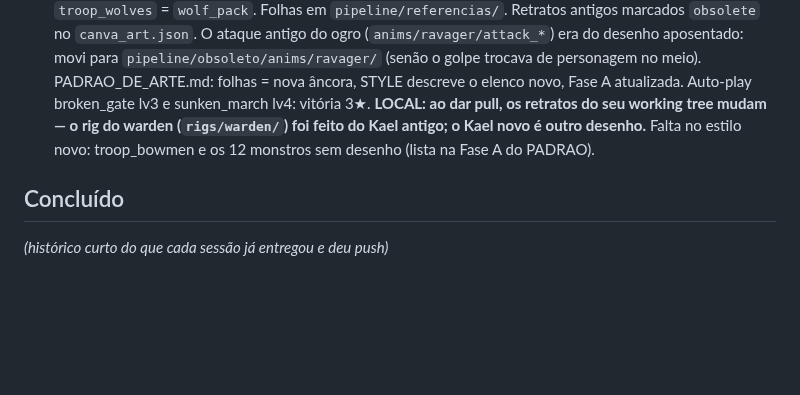
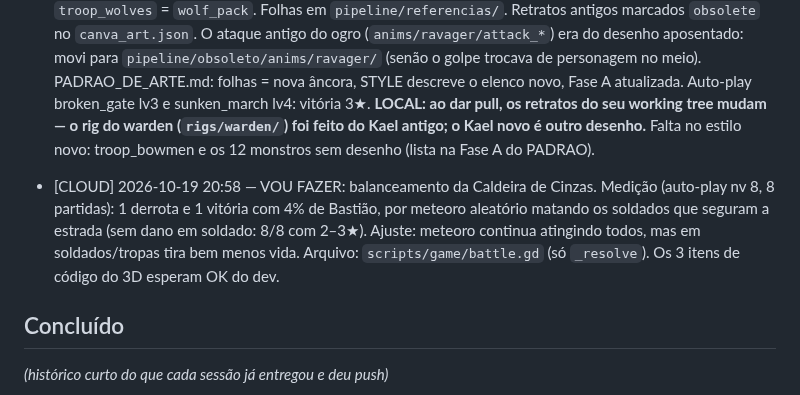
Before and after one commit to o4rauto/Kingsho-confidence, a Markdown page: COORDENACAO.md, the part around the change. Drawn GitHub-style; blank space fills up the shorter version.

Commit message:
Diário: CLOUD anuncia ajuste das erupções da Caldeira
Co-Authored-By: Claude Opus 5.5 <noreply@anthropic.com>
Claude-Session: https://claude.ai/code/session_01Y586q1qcPzESHGxDz9FgNn

```diff
--- a/COORDENACAO.md
+++ b/COORDENACAO.md
@@ -147,6 +147,12 @@ seções à mão (mantenha as duas), e push de novo.
   Kael antigo; o Kael novo é outro desenho.** Falta no estilo novo: troop_bowmen e os 12
   monstros sem desenho (lista na Fase A do PADRAO).
 
+- [CLOUD] 2026-10-19 20:58 — VOU FAZER: balanceamento da Caldeira de Cinzas. Medição (auto-play
+  nv 8, 8 partidas): 1 derrota e 1 vitória com 4% de Bastião, por meteoro aleatório matando os
+  soldados que seguram a estrada (sem dano em soldado: 8/8 com 2–3★). Ajuste: meteoro continua
+  atingindo todos, mas em soldados/tropas tira bem menos vida. Arquivo: `scripts/game/battle.gd`
+  (só `_resolve`). Os 3 itens de código do 3D esperam OK do dev.
+
 ## Concluído
 *(histórico curto do que cada sessão já entregou e deu push)*
 
```
